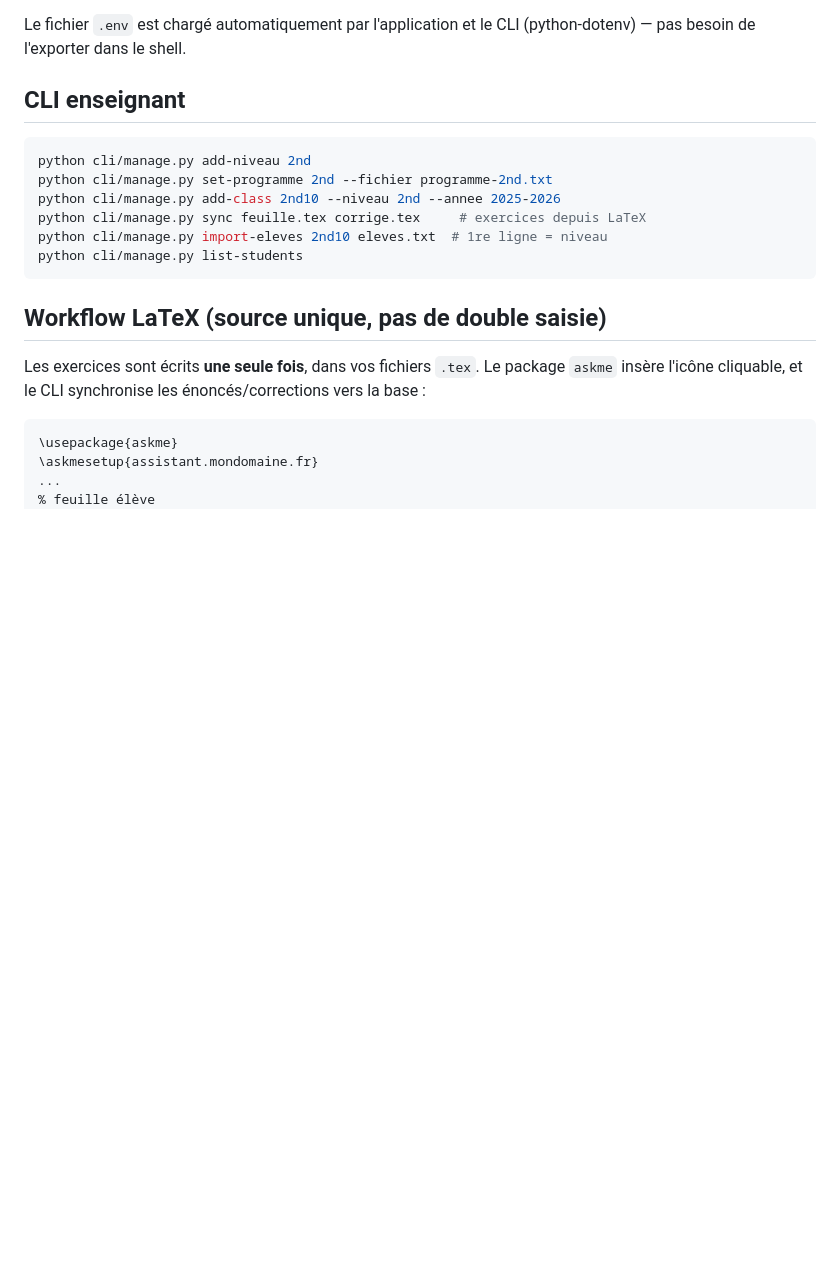
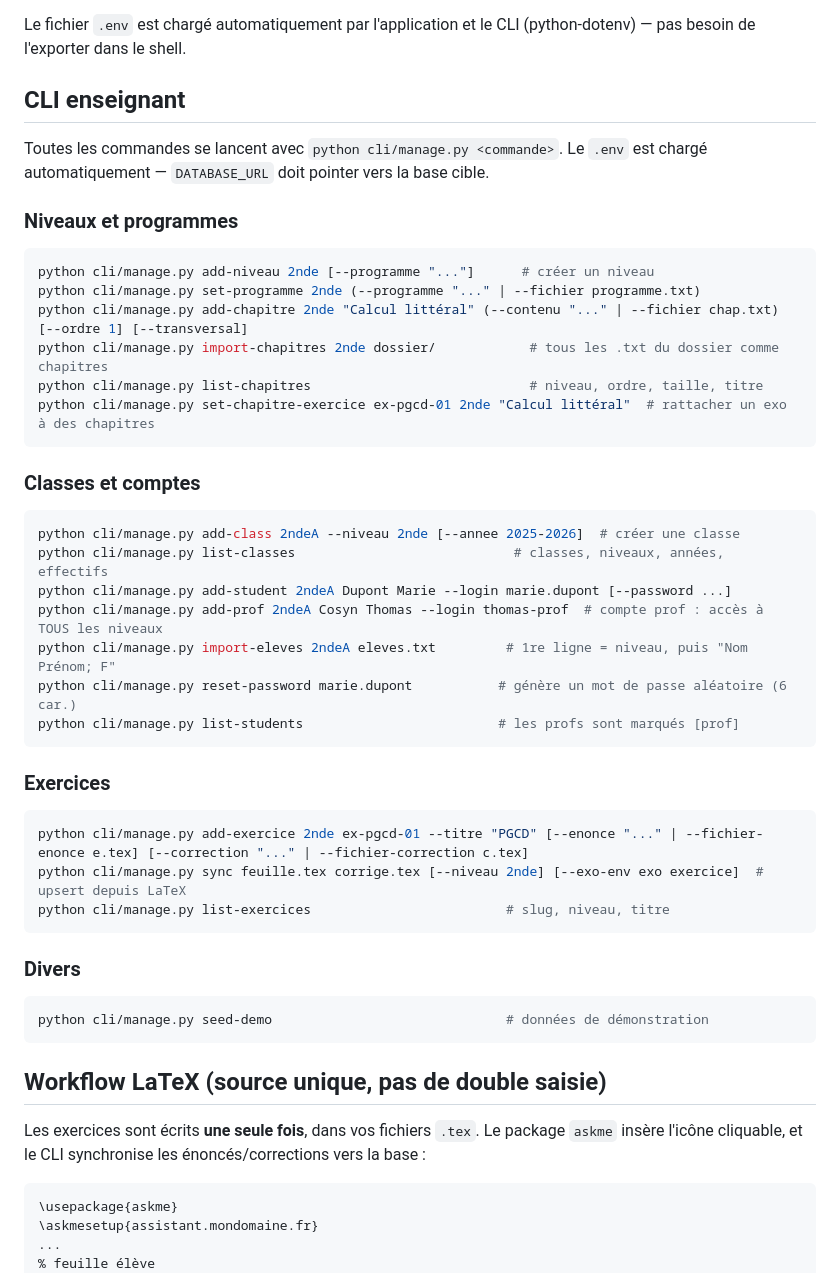
Before and after one commit to ThomasCosyn/devoirsfaits, a Markdown page: README.md, the part around the change. Drawn GitHub-style; blank space fills up the shorter version.

Commit message:
README: liste exhaustive des commandes CLI
Co-authored-by: ThomasCosyn <ThomasCosyn@users.noreply.github.com>

````diff
--- a/README.md
+++ b/README.md
@@ -61,13 +61,44 @@ Le fichier `.env` est chargé automatiquement par l'application et le CLI
 
 ## CLI enseignant
 
+Toutes les commandes se lancent avec `python cli/manage.py <commande>`.
+Le `.env` est chargé automatiquement — `DATABASE_URL` doit pointer vers la base cible.
+
+### Niveaux et programmes
+
 ```bash
-python cli/manage.py add-niveau 2nd
-python cli/manage.py set-programme 2nd --fichier programme-2nd.txt
-python cli/manage.py add-class 2nd10 --niveau 2nd --annee 2025-2026
-python cli/manage.py sync feuille.tex corrige.tex     # exercices depuis LaTeX
-python cli/manage.py import-eleves 2nd10 eleves.txt  # 1re ligne = niveau
-python cli/manage.py list-students
+python cli/manage.py add-niveau 2nde [--programme "..."]      # créer un niveau
+python cli/manage.py set-programme 2nde (--programme "..." | --fichier programme.txt)
+python cli/manage.py add-chapitre 2nde "Calcul littéral" (--contenu "..." | --fichier chap.txt) [--ordre 1] [--transversal]
+python cli/manage.py import-chapitres 2nde dossier/            # tous les .txt du dossier comme chapitres
+python cli/manage.py list-chapitres                            # niveau, ordre, taille, titre
+python cli/manage.py set-chapitre-exercice ex-pgcd-01 2nde "Calcul littéral"  # rattacher un exo à des chapitres
+```
+
+### Classes et comptes
+
+```bash
+python cli/manage.py add-class 2ndeA --niveau 2nde [--annee 2025-2026]  # créer une classe
+python cli/manage.py list-classes                            # classes, niveaux, années, effectifs
+python cli/manage.py add-student 2ndeA Dupont Marie --login marie.dupont [--password ...]
+python cli/manage.py add-prof 2ndeA Cosyn Thomas --login thomas-prof  # compte prof : accès à TOUS les niveaux
+python cli/manage.py import-eleves 2ndeA eleves.txt         # 1re ligne = niveau, puis "Nom Prénom; F"
+python cli/manage.py reset-password marie.dupont           # génère un mot de passe aléatoire (6 car.)
+python cli/manage.py list-students                         # les profs sont marqués [prof]
+```
+
+### Exercices
+
+```bash
+python cli/manage.py add-exercice 2nde ex-pgcd-01 --titre "PGCD" [--enonce "..." | --fichier-enonce e.tex] [--correction "..." | --fichier-correction c.tex]
+python cli/manage.py sync feuille.tex corrige.tex [--niveau 2nde] [--exo-env exo exercice]  # upsert depuis LaTeX
+python cli/manage.py list-exercices                         # slug, niveau, titre
+```
+
+### Divers
+
+```bash
+python cli/manage.py seed-demo                              # données de démonstration
 ```
 
 ## Workflow LaTeX (source unique, pas de double saisie)
````
